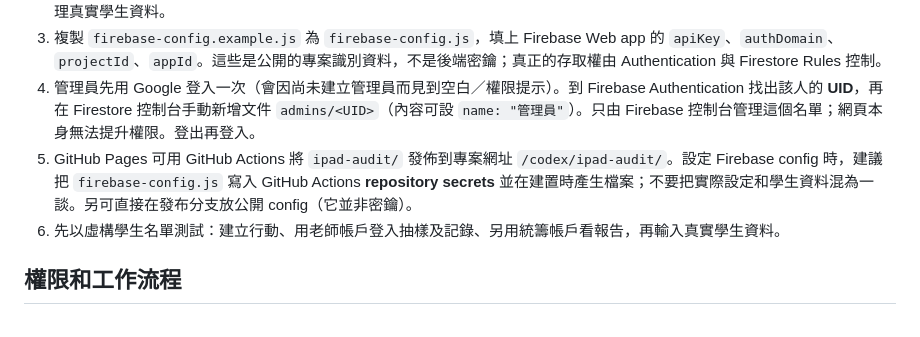
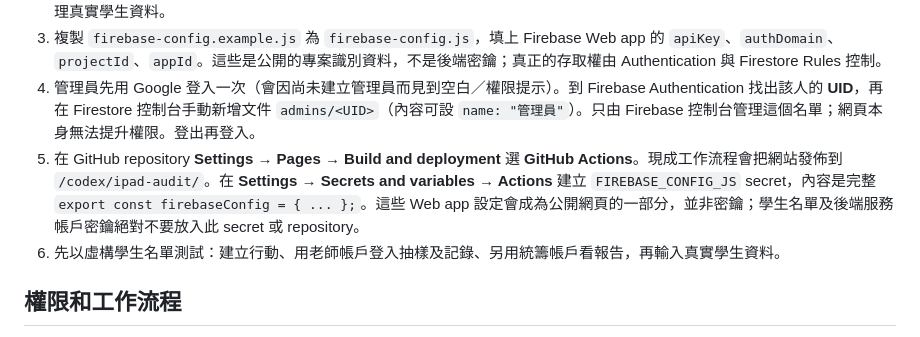
Before and after one commit to cheungkinggit/codex, a Markdown page: ipad-audit/README.md, the part around the change. GitHub-like rendering.

Commit message:
Refine secure progress tracking and setup

```diff
--- a/ipad-audit/README.md
+++ b/ipad-audit/README.md
@@ -10,7 +10,7 @@
 2. 在 Firestore **Rules** 貼上 `firestore.rules` 全文並發佈。預設所有讀寫都會拒絕，直至建立管理員。不要改用測試模式規則處理真實學生資料。
 3. 複製 `firebase-config.example.js` 為 `firebase-config.js`，填上 Firebase Web app 的 `apiKey`、`authDomain`、`projectId`、`appId`。這些是公開的專案識別資料，不是後端密鑰；真正的存取權由 Authentication 與 Firestore Rules 控制。
 4. 管理員先用 Google 登入一次（會因尚未建立管理員而見到空白／權限提示）。到 Firebase Authentication 找出該人的 **UID**，再在 Firestore 控制台手動新增文件 `admins/<UID>`（內容可設 `name: "管理員"`）。只由 Firebase 控制台管理這個名單；網頁本身無法提升權限。登出再登入。
-5. GitHub Pages 可用 GitHub Actions 將 `ipad-audit/` 發佈到專案網址 `/codex/ipad-audit/`。設定 Firebase config 時，建議把 `firebase-config.js` 寫入 GitHub Actions **repository secrets** 並在建置時產生檔案；不要把實際設定和學生資料混為一談。另可直接在發布分支放公開 config（它並非密鑰）。
+5. 在 GitHub repository **Settings → Pages → Build and deployment** 選 **GitHub Actions**。現成工作流程會把網站發佈到 `/codex/ipad-audit/`。在 **Settings → Secrets and variables → Actions** 建立 `FIREBASE_CONFIG_JS` secret，內容是完整 `export const firebaseConfig = { ... };`。這些 Web app 設定會成為公開網頁的一部分，並非密鑰；學生名單及後端服務帳戶密鑰絕對不要放入此 secret 或 repository。
 6. 先以虛構學生名單測試：建立行動、用老師帳戶登入抽樣及記錄、另用統籌帳戶看報告，再輸入真實學生資料。
 
 ## 權限和工作流程
```
